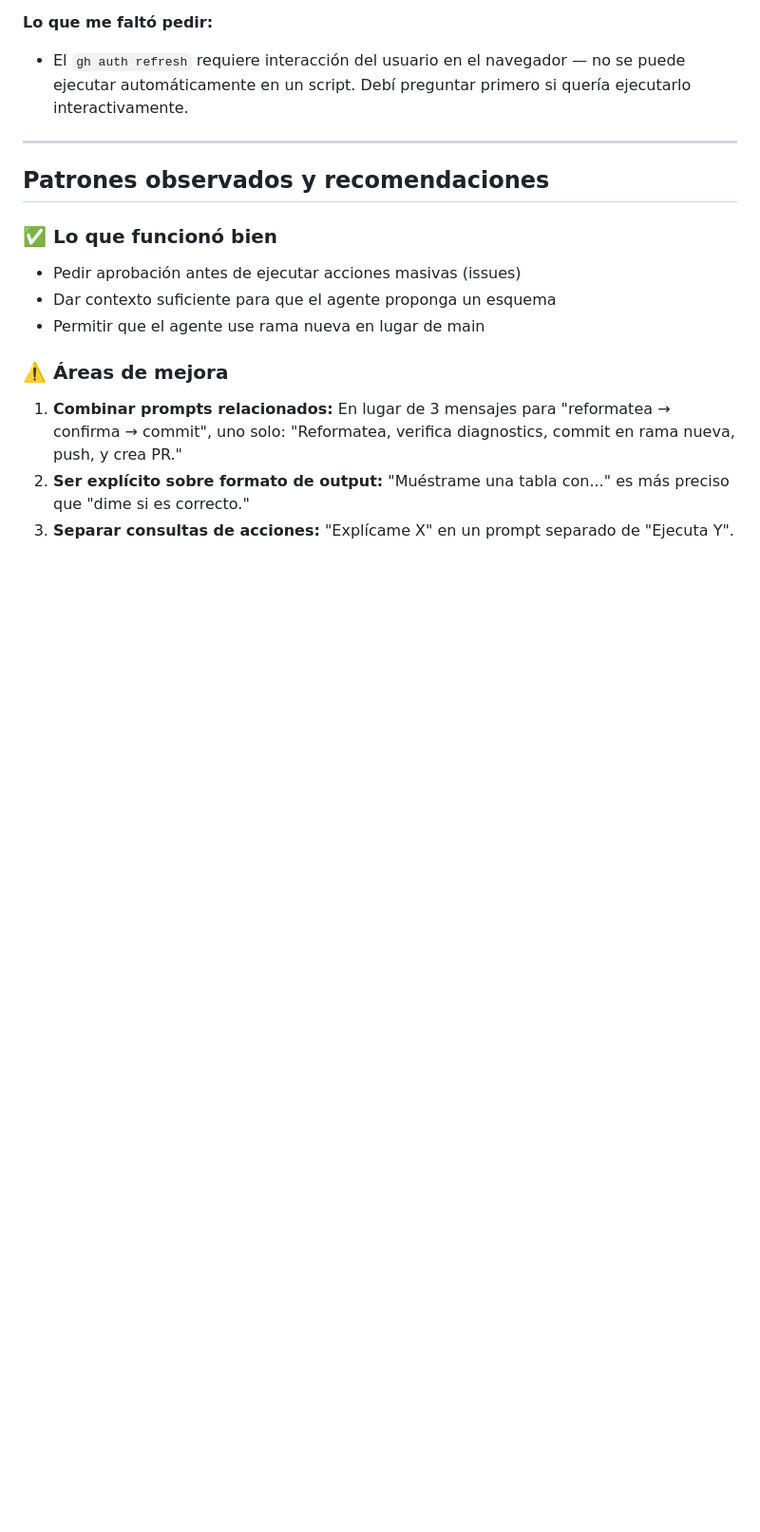
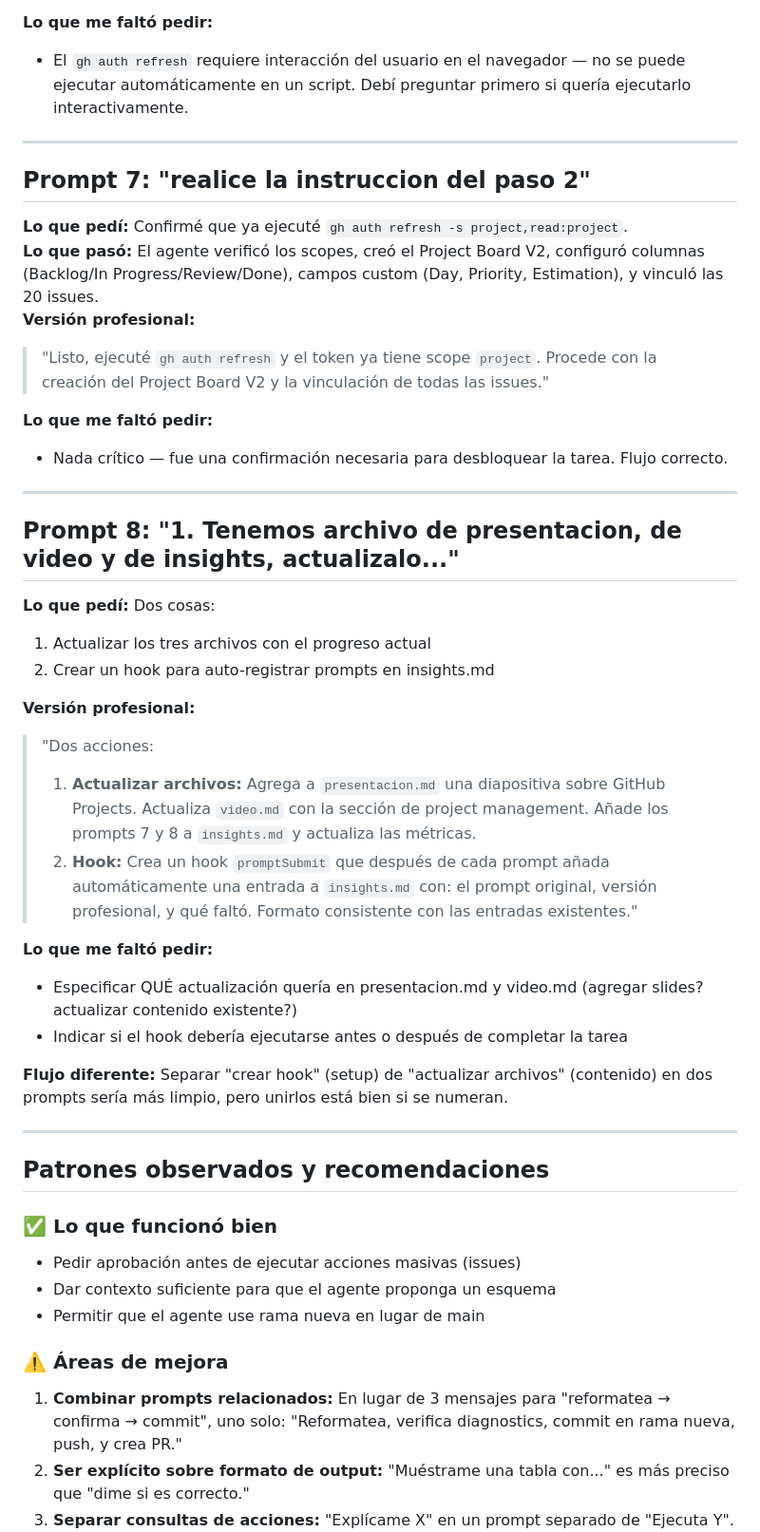
Before and after one commit to QuantumEdu/bootcamp-kiro-CF, a Markdown page: insights.md, the part around one of its changes. Shown at 95% size. Rendered like a GitHub page; blank space fills up the shorter version.

Commit message:
docs: update insights, presentation, and video with GitHub Projects progress

```diff
--- a/insights.md
+++ b/insights.md
@@ -110,6 +110,37 @@ Este documento analiza cada prompt enviado durante el desarrollo del proyecto, c
 
 ---
 
+## Prompt 7: "realice la instruccion del paso 2"
+
+**Lo que pedí:** Confirmé que ya ejecuté `gh auth refresh -s project,read:project`.
+**Lo que pasó:** El agente verificó los scopes, creó el Project Board V2, configuró columnas (Backlog/In Progress/Review/Done), campos custom (Day, Priority, Estimation), y vinculó las 20 issues.
+**Versión profesional:**
+> "Listo, ejecuté `gh auth refresh` y el token ya tiene scope `project`. Procede con la creación del Project Board V2 y la vinculación de todas las issues."
+
+**Lo que me faltó pedir:**
+- Nada crítico — fue una confirmación necesaria para desbloquear la tarea. Flujo correcto.
+
+---
+
+## Prompt 8: "1. Tenemos archivo de presentacion, de video y de insights, actualizalo..."
+
+**Lo que pedí:** Dos cosas:
+1. Actualizar los tres archivos con el progreso actual
+2. Crear un hook para auto-registrar prompts en insights.md
+
+**Versión profesional:**
+> "Dos acciones:
+> 1. **Actualizar archivos:** Agrega a `presentacion.md` una diapositiva sobre GitHub Projects. Actualiza `video.md` con la sección de project management. Añade los prompts 7 y 8 a `insights.md` y actualiza las métricas.
+> 2. **Hook:** Crea un hook `promptSubmit` que después de cada prompt añada automáticamente una entrada a `insights.md` con: el prompt original, versión profesional, y qué faltó. Formato consistente con las entradas existentes."
+
+**Lo que me faltó pedir:**
+- Especificar QUÉ actualización quería en presentacion.md y video.md (agregar slides? actualizar contenido existente?)
+- Indicar si el hook debería ejecutarse antes o después de completar la tarea
+
+**Flujo diferente:** Separar "crear hook" (setup) de "actualizar archivos" (contenido) en dos prompts sería más limpio, pero unirlos está bien si se numeran.
+
+---
+
 ## Patrones observados y recomendaciones
 
 ### ✅ Lo que funcionó bien
```
Also changed, not shown: other parts of insights.md (+8 -5 lines), presentacion.md (+12 -6 lines), video.md (+4 -2 lines).
